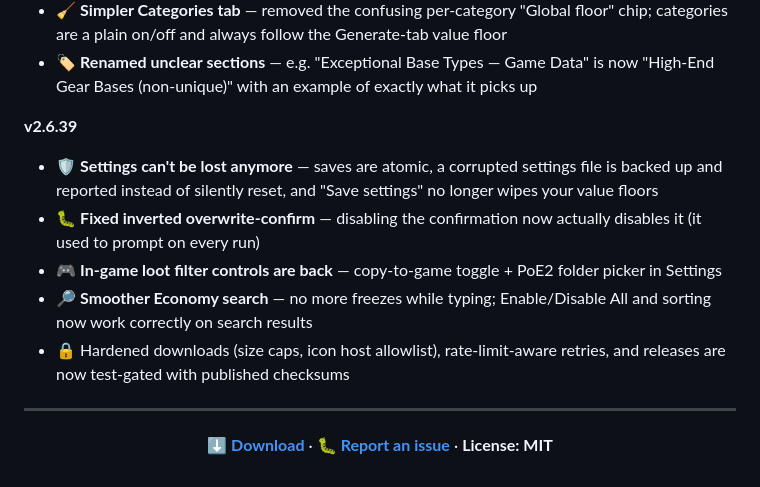
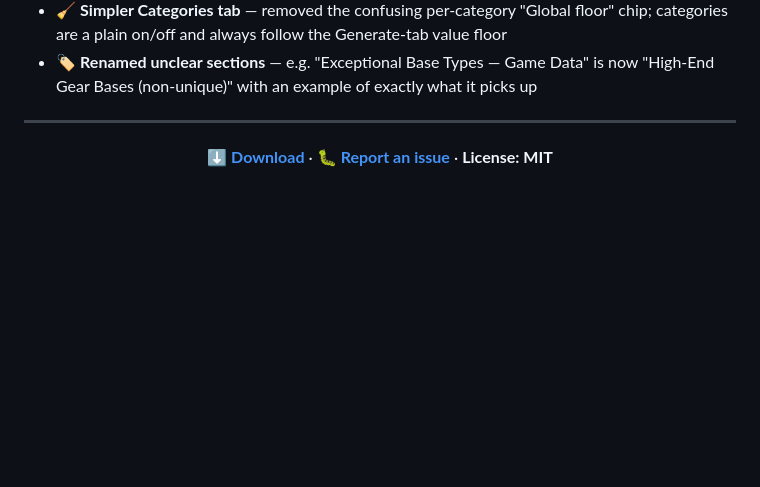
Before and after one commit to c4Luffy/poe2-pickit-generator, a Markdown page: README.md, the part around the change. GitHub-like rendering; blank space fills up the shorter version.

Commit message:
Changelog: keep 5 most recent entries

```diff
--- a/README.md
+++ b/README.md
@@ -132,13 +132,6 @@ Newest first, last 5 releases. Full history is on the **[Releases page](https://
 - 🧹 **Simpler Categories tab** — removed the confusing per-category "Global floor" chip; categories are a plain on/off and always follow the Generate-tab value floor
 - 🏷️ **Renamed unclear sections** — e.g. "Exceptional Base Types — Game Data" is now "High-End Gear Bases (non-unique)" with an example of exactly what it picks up
 
-**v2.6.39**
-- 🛡️ **Settings can't be lost anymore** — saves are atomic, a corrupted settings file is backed up and reported instead of silently reset, and "Save settings" no longer wipes your value floors
-- 🐛 **Fixed inverted overwrite-confirm** — disabling the confirmation now actually disables it (it used to prompt on every run)
-- 🎮 **In-game loot filter controls are back** — copy-to-game toggle + PoE2 folder picker in Settings
-- 🔎 **Smoother Economy search** — no more freezes while typing; Enable/Disable All and sorting now work correctly on search results
-- 🔒 Hardened downloads (size caps, icon host allowlist), rate-limit-aware retries, and releases are now test-gated with published checksums
-
 <!-- 👇 ON EACH UPDATE, add the new version here at the top. Keep only the 5 most recent — drop the oldest as you add the newest:
 **vX.Y.Z**
 - what changed
```
